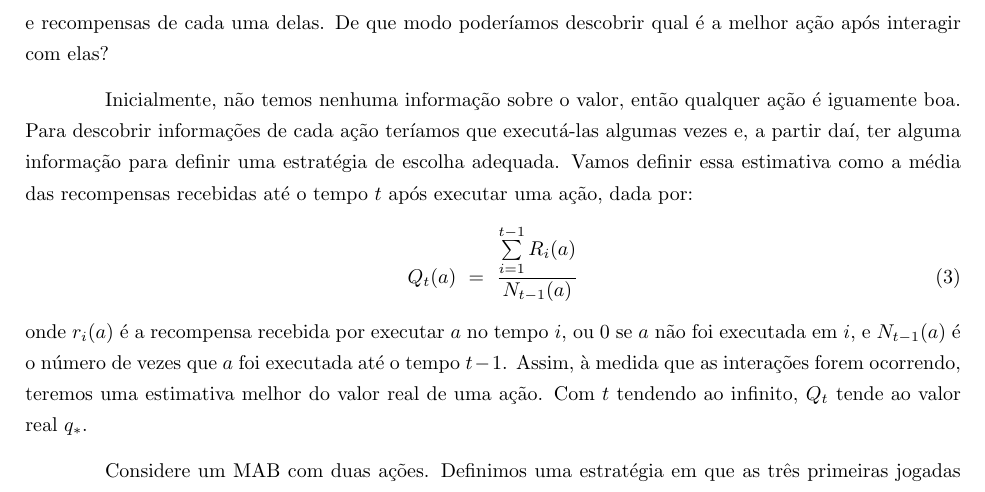
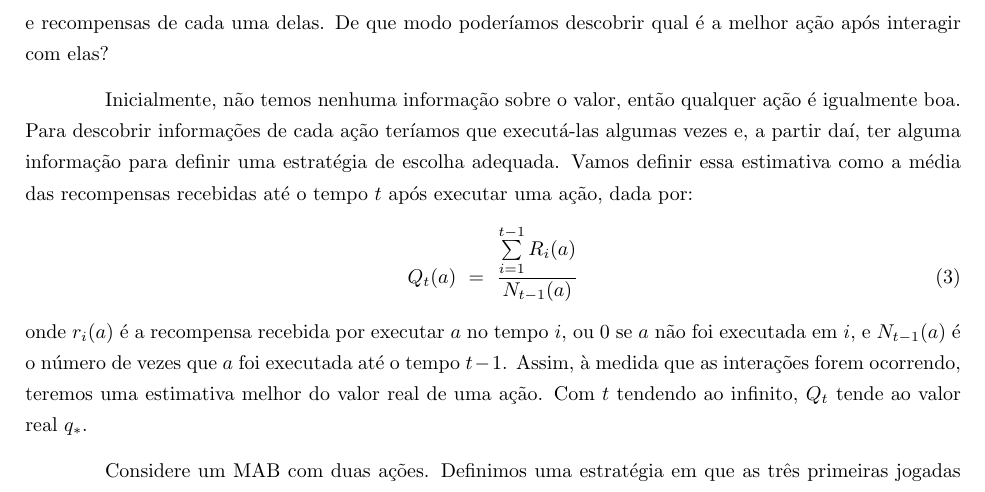
Before and after one commit to paulobruno/RLStudyNotes, a LaTeX document (tex/02_Exemplo-simples.tex): part of page 3 of 10, cut so that both start at the same text. Compiled offline with pdfLaTeX.

Commit message:
Fix typo

```diff
--- a/tex/02_Exemplo-simples.tex
+++ b/tex/02_Exemplo-simples.tex
@@ -153,7 +153,7 @@
 
             Até agora todos as probabilidades e recompensas eram conhecidas. Se pensarmos em um caso mais real, ao encontrarmos $k$ máquinas saberíamos que temos $k$ ações possíveis, mas sem conhecer as probabilidades e recompensas de cada uma delas. De que modo poderíamos descobrir qual é a melhor ação após interagir com elas?
 
-            Inicialmente, não temos nenhuma informação sobre o valor, então qualquer ação é iguamente boa. Para descobrir informações de cada ação teríamos que executá-las algumas vezes e, a partir daí, ter alguma informação para definir uma estratégia de escolha adequada. Vamos definir essa estimativa como a média das recompensas recebidas até o tempo $t$ após executar uma ação, dada por:
+            Inicialmente, não temos nenhuma informação sobre o valor, então qualquer ação é igualmente boa. Para descobrir informações de cada ação teríamos que executá-las algumas vezes e, a partir daí, ter alguma informação para definir uma estratégia de escolha adequada. Vamos definir essa estimativa como a média das recompensas recebidas até o tempo $t$ após executar uma ação, dada por:
             \begin{equation}
             \label{eq:estimativa-acao}
                 Q_t(a) \ = \ \frac{\sum\limits_{i=1}^{t-1} R_i(a)}{N_{t-1}(a)}
```
